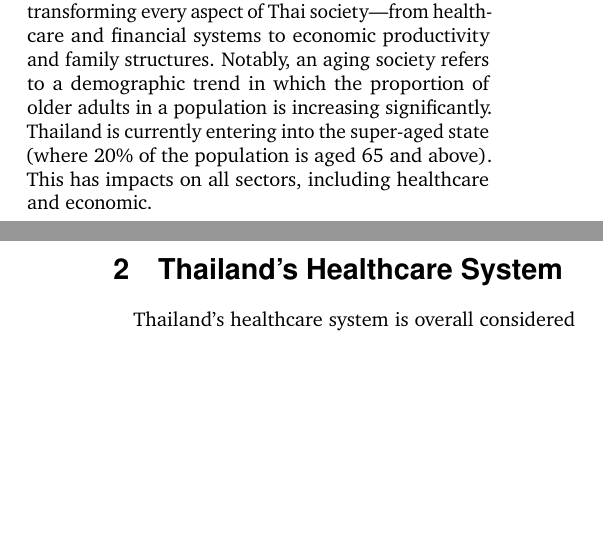
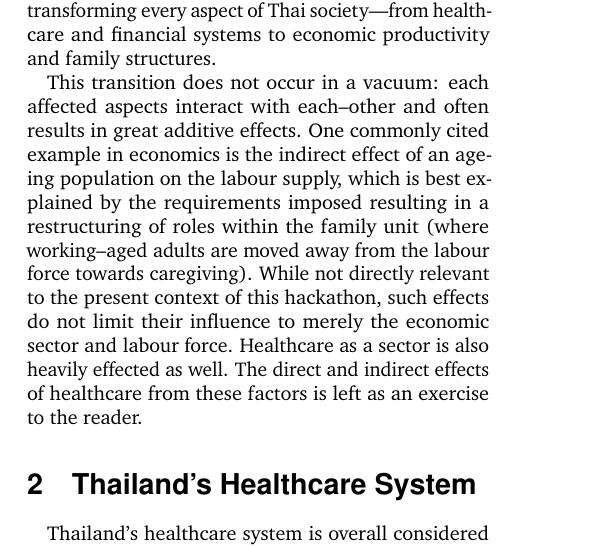
Before and after one commit to Natanon1234/IFMSA-Ageing-Hackathon-Booklet, a LaTeX document (main.tex): two parts of the columns of pages 1 and 2 of 3 before the commit and part of one column of page 1 of 3 after it, the two joined at a grey line, cut so that both start at the same text, the shorter picture padded with empty space. The pictures show the PDF file main.pdf that the author committed with the source.

Commit message:
Added onto Ageing Societies

```diff
--- a/main.tex
+++ b/main.tex
@@ -68,9 +68,14 @@ In the 21st century, both developed and developing countries are rapidly aging.
 is rising in almost all developed countries worldwide. This demographic trend poses a challenge for a wide multitude of sectors,
 including finance, entertainment, and healthcare. Thailand is no exception to the aging society trend, as it is rapidly transitioning
 into a super-aged society, with 28\% of its population expected to be aged 60 or older by 2030. This shift is transforming every aspect
-of Thai society—from healthcare and financial systems to economic productivity and family structures. Notably, an aging society refers to
-a demographic trend in which the proportion of older adults in a population is increasing significantly. Thailand is currently entering into
-the super-aged state (where ≥20\% of the population is aged 65 and above). This has impacts on all sectors, including healthcare and economic.
+of Thai society—from healthcare and financial systems to economic productivity and family structures.
+
+This transition does not occur in a vacuum: each affected aspects interact with each–other and often results in great additive effects.
+One commonly cited example in economics is the indirect effect of an ageing population on the labour supply, which is best explained by
+the requirements imposed resulting in a restructuring of roles within the family unit (where working–aged adults are moved away
+from the labour force towards caregiving). While not directly relevant to the present context of this hackathon, such effects do not
+limit their influence to merely the economic sector and labour force. Healthcare as a sector is also heavily effected as well. The
+direct and indirect effects of healthcare from these factors is left as an exercise to the reader.
 
 \section{Thailand's Healthcare System}
 \begin{figure}
```
Also changed, not shown: main.bbl (added), main.pdf, 6 other files.
